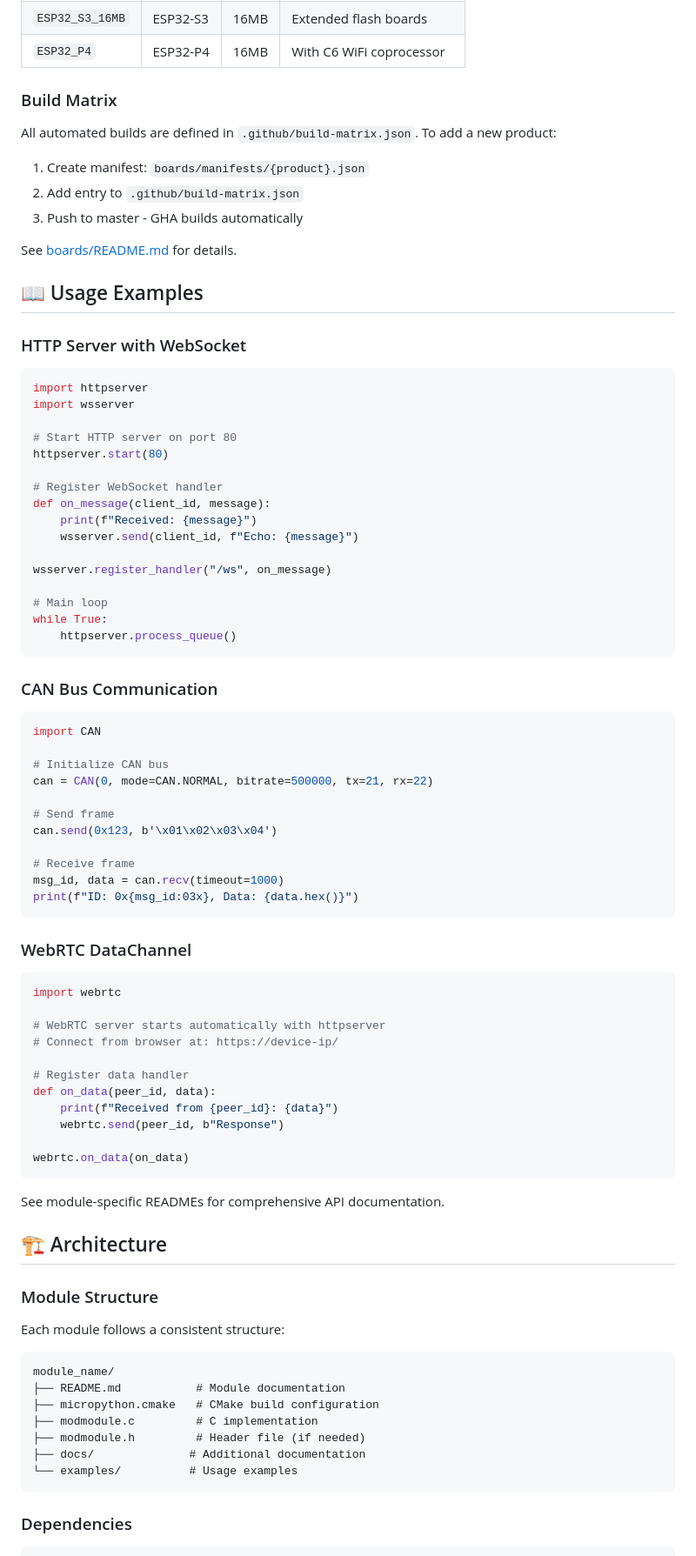
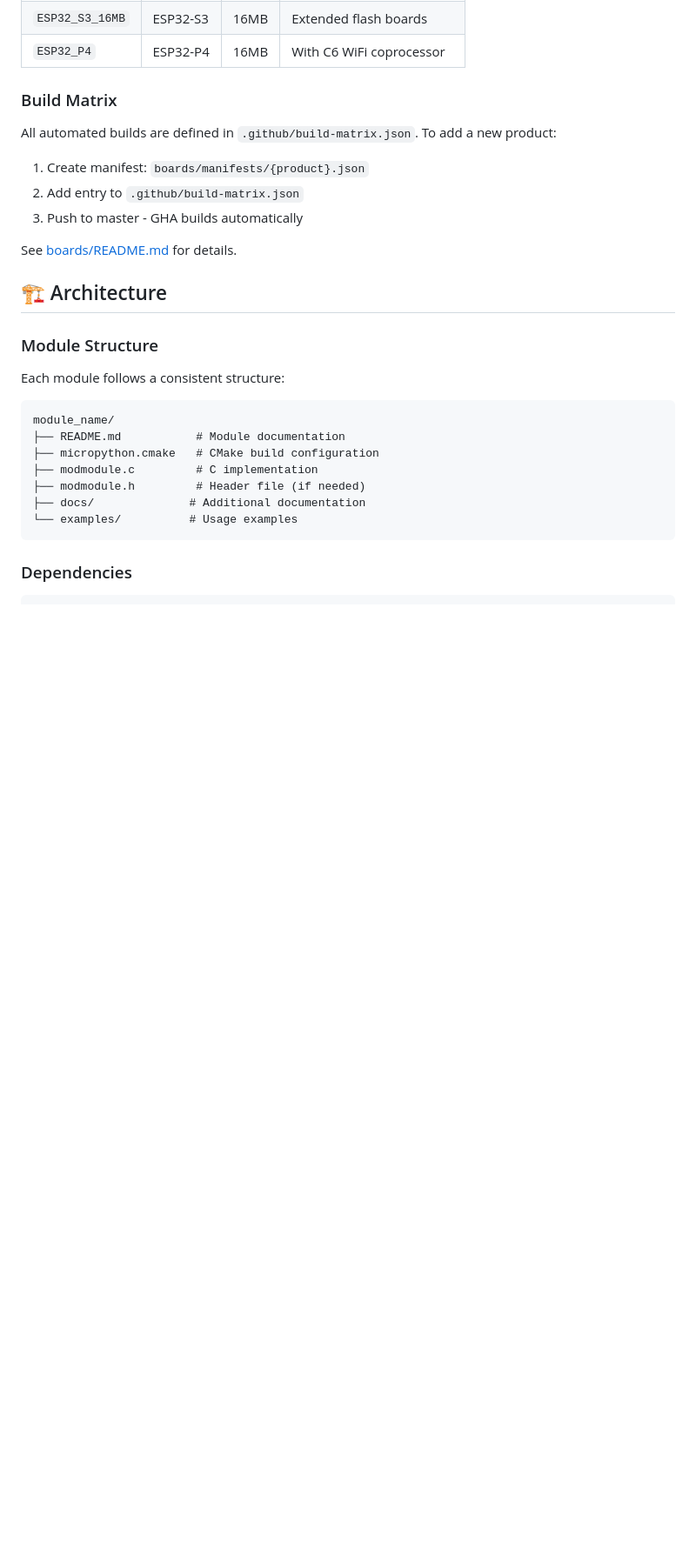
Before and after one commit to jetpax/pyDirect, a Markdown page: README.md, the part around one of its changes. Shown at 87% size. Drawn GitHub-style; blank space fills up the shorter version.

Commit message:
docs: update cert docs, remove inline examples from README

````diff
--- a/README.md
+++ b/README.md
@@ -201,63 +201,6 @@ All automated builds are defined in `.github/build-matrix.json`. To add a new pr
 
 See [boards/README.md](boards/README.md) for details.
 
-## 📖 Usage Examples
-
-### HTTP Server with WebSocket
-
-```python
-import httpserver
-import wsserver
-
-# Start HTTP server on port 80
-httpserver.start(80)
-
-# Register WebSocket handler
-def on_message(client_id, message):
-    print(f"Received: {message}")
-    wsserver.send(client_id, f"Echo: {message}")
-
-wsserver.register_handler("/ws", on_message)
-
-# Main loop
-while True:
-    httpserver.process_queue()
-```
-
-### CAN Bus Communication
-
-```python
-import CAN
-
-# Initialize CAN bus
-can = CAN(0, mode=CAN.NORMAL, bitrate=500000, tx=21, rx=22)
-
-# Send frame
-can.send(0x123, b'\x01\x02\x03\x04')
-
-# Receive frame
-msg_id, data = can.recv(timeout=1000)
-print(f"ID: 0x{msg_id:03x}, Data: {data.hex()}")
-```
-
-### WebRTC DataChannel
-
-```python
-import webrtc
-
-# WebRTC server starts automatically with httpserver
-# Connect from browser at: https://device-ip/
-
-# Register data handler
-def on_data(peer_id, data):
-    print(f"Received from {peer_id}: {data}")
-    webrtc.send(peer_id, b"Response")
-
-webrtc.on_data(on_data)
-```
-
-See module-specific READMEs for comprehensive API documentation.
-
 ## 🏗️ Architecture
 
 ### Module Structure
````
Also changed, not shown: other parts of README.md (+0 -1 lines), docs/PRODUCTION_CERTIFICATES.md (+5 -1 lines).
